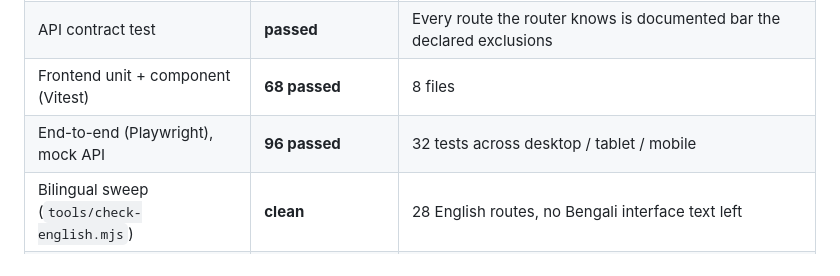
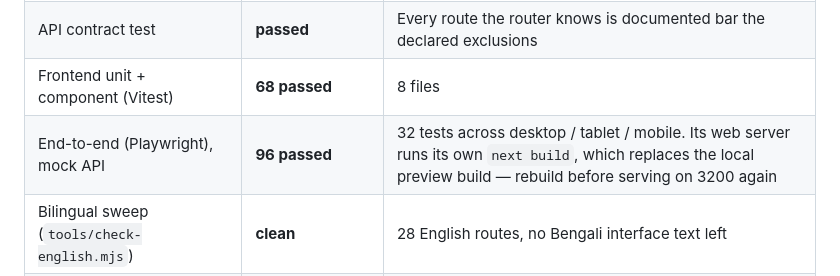
Before and after one commit to nuruzzaman008/nuruzzaman-com-bd, a Markdown page: docs/TEST_REPORT.md, the part around the change. Rendered like a GitHub page.

Commit message:
docs(test): note that the e2e run replaces the preview build
Playwright's web server does its own `next build`, without the API proxy the
local preview needs. Serving on 3200 straight afterwards therefore answers
every request from a build whose `/api` and `/sanctum` rewrites are missing,
and sign-in fails with what looks like a CSRF problem rather than a stale
build. Worth a line, having just cost an afternoon's confusion.

Co-Authored-By: Claude Opus 5 <noreply@anthropic.com>

```diff
--- a/docs/TEST_REPORT.md
+++ b/docs/TEST_REPORT.md
@@ -11,7 +11,7 @@ signed-in areas) against the versions in
 | Laravel unit + feature (PHPUnit) | **156 passed, 645 assertions** | Run in Docker against MySQL 8.4 — the same engine as production, so a driver-specific query fails here rather than after deployment |
 | API contract test | **passed** | Every route the router knows is documented bar the declared exclusions |
 | Frontend unit + component (Vitest) | **68 passed** | 8 files |
-| End-to-end (Playwright), mock API | **96 passed** | 32 tests across desktop / tablet / mobile |
+| End-to-end (Playwright), mock API | **96 passed** | 32 tests across desktop / tablet / mobile. Its web server runs its own `next build`, which replaces the local preview build — rebuild before serving on 3200 again |
 | Bilingual sweep (`tools/check-english.mjs`) | **clean** | 28 English routes, no Bengali interface text left |
 | Public smoke (`tools/smoke.mjs`) | **clean** | Mobile menu, both sign-ins, the footer's admin entrance |
 | Admin smoke (`tools/admin-smoke.mjs`) | **clean** | 15 screens English by default; the switcher persists across screens and reloads |
```
